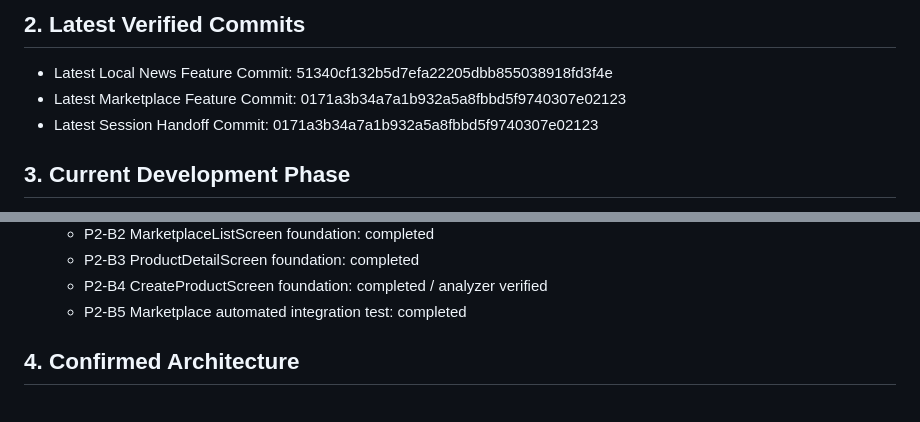
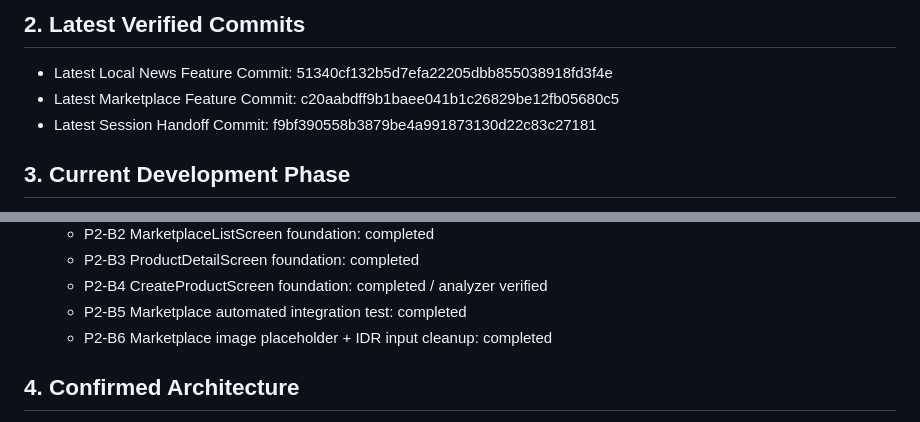
Before and after one commit to jbak2588/mozzy2, a Markdown page: docs/session_context/mozzy2_session_summary_2026-04-29.md, 2 parts joined by grey strips. Rendered like a GitHub page.

Commit message:
docs(session): finalize marketplace ui cleanup summary

```diff
--- a/docs/session_context/mozzy2_session_summary_2026-04-29.md
+++ b/docs/session_context/mozzy2_session_summary_2026-04-29.md
@@ -5,8 +5,8 @@ This document summarizes the current Mozzy2 development state for future AI sess
 
 ## 2. Latest Verified Commits
 - Latest Local News Feature Commit: 51340cf132b5d7efa22205dbb855038918fd3f4e
-- Latest Marketplace Feature Commit: 0171a3b34a7a1b932a5a8fbbd5f9740307e02123
-- Latest Session Handoff Commit: 0171a3b34a7a1b932a5a8fbbd5f9740307e02123
+- Latest Marketplace Feature Commit: c20aabdff9b1baee041b1c26829be12fb05680c5
+- Latest Session Handoff Commit: f9bf390558b3879be4a991873130d22c83c27181
 
 ## 3. Current Development Phase
 - Phase 1: Completed / locked
@@ -30,6 +30,7 @@ This document summarizes the current Mozzy2 development state for future AI sess
   - P2-B3 ProductDetailScreen foundation: completed
   - P2-B4 CreateProductScreen foundation: completed / analyzer verified
   - P2-B5 Marketplace automated integration test: completed
+  - P2-B6 Marketplace image placeholder + IDR input cleanup: completed
 
 ## 4. Confirmed Architecture
 - Flutter + Firebase
```
